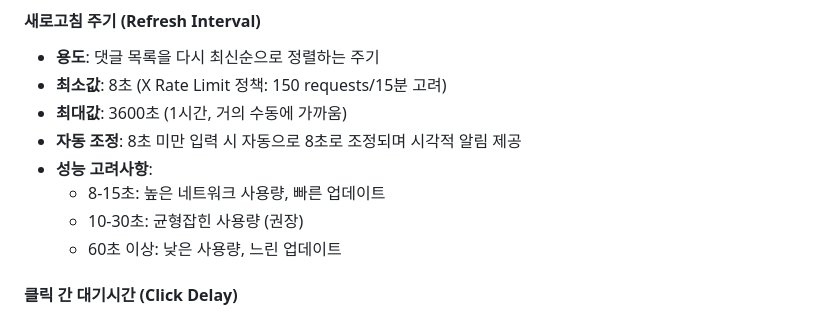
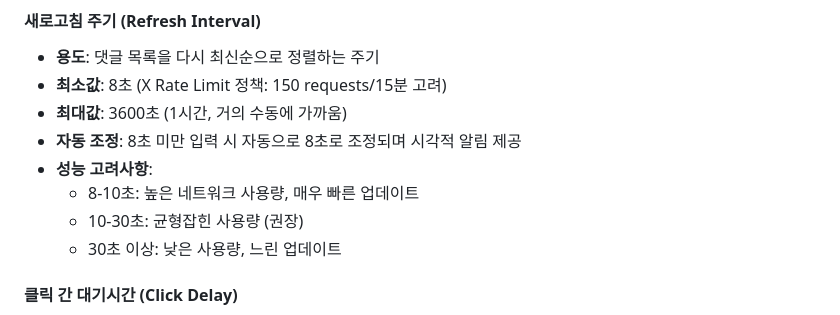
Before and after one commit to MinePacu/Auto-Refresh-Comment-In-X-Space, a Markdown page: README.md, the part around the change. GitHub-like rendering.

Commit message:
성능 고려사항에서 겹치는 부분 해결
- 새로고침 주가의 성능 고려사항에서 일부 겹치는 구간이 있던 문제 해결

```diff
--- a/README.md
+++ b/README.md
@@ -236,9 +236,9 @@ MIN_REPLY_COUNT: 10              // 최소 답글 수 요구사항
 - **최대값**: 3600초 (1시간, 거의 수동에 가까움)
 - **자동 조정**: 8초 미만 입력 시 자동으로 8초로 조정되며 시각적 알림 제공
 - **성능 고려사항**:
-  - 8-15초: 높은 네트워크 사용량, 빠른 업데이트
+  - 8-10초: 높은 네트워크 사용량, 매우 빠른 업데이트
   - 10-30초: 균형잡힌 사용량 (권장)
-  - 60초 이상: 낮은 사용량, 느린 업데이트
+  - 30초 이상: 낮은 사용량, 느린 업데이트
 
 #### 클릭 간 대기시간 (Click Delay)
 - **용도**: '답글 설정' 버튼 클릭 후 '최신순 정렬' 버튼 클릭 전 대기시간
```
